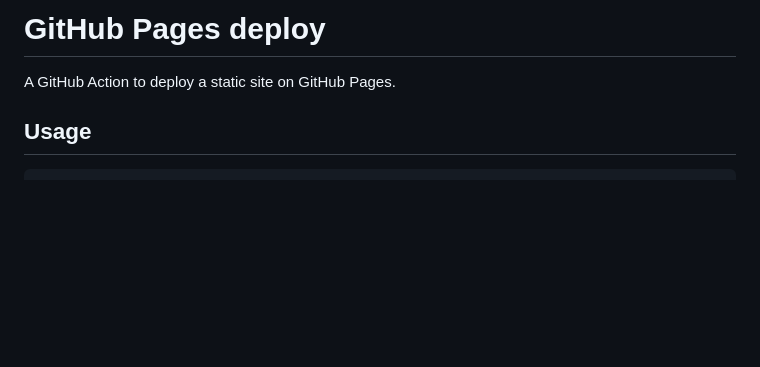
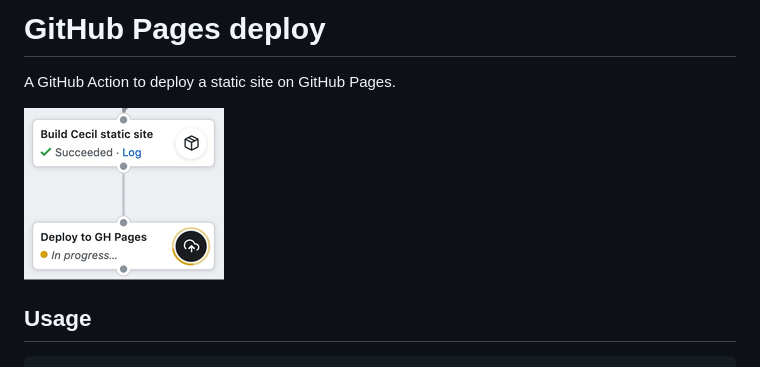
Before and after one commit to Cecilapp/GitHub-Pages-deploy, a Markdown page: README.md, the part around the change. GitHub-like rendering; pictures changed too: GitHub-Pages-deploy.gif (added); blank space fills up the shorter version.

Commit message:
Add GIF (#2)

```diff
--- a/README.md
+++ b/README.md
@@ -1,6 +1,8 @@
 # GitHub Pages deploy
 
 A GitHub Action to deploy a static site on GitHub Pages.
+
+![Deploy to GitHub Pages](GitHub-Pages-deploy.gif)
 
 ## Usage
 
```
